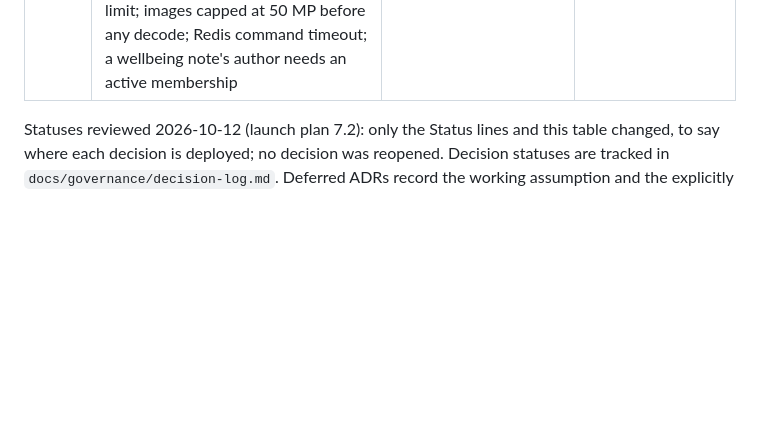
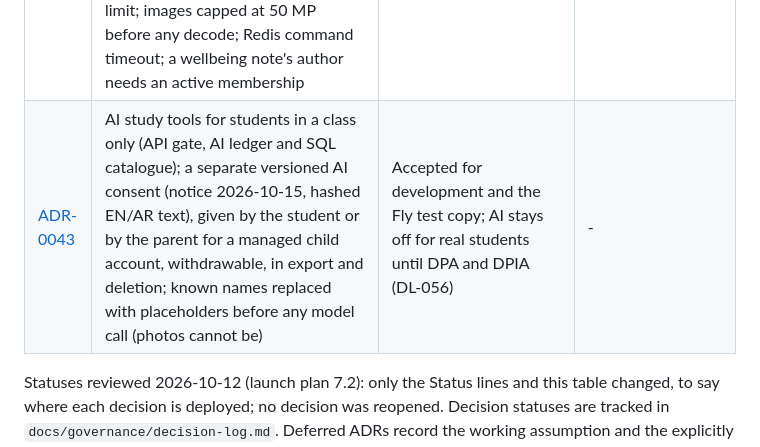
Before and after one commit to yousefomar3003/studafy-app, a Markdown page: docs/adr/README.md, the part around the change. Rendered like a GitHub page; blank space fills up the shorter version.

Commit message:
docs: ADR-0043 AI access, AI consent and name redaction
Co-Authored-By: Claude Opus 5.5 <noreply@anthropic.com>

```diff
--- a/docs/adr/README.md
+++ b/docs/adr/README.md
@@ -47,6 +47,7 @@ that references the old one.
 | [ADR-0039](ADR-0039-exact-material-selection-and-ai-usage.md) | Every AI study tool uses exactly the chosen lessons, lesson text and files, resolved and permission-checked per request; unreadable choices are named and only skipped on request; results keyed on the exact selection; one picker; AI usage shown as a bar and labels, never token counts | Accepted for development and the Fly test copy | - |
 | [ADR-0040](ADR-0040-marking-corrections-and-teacher-today.md) | Online work marked from the answers, the whole class listed (submitted, graded, published, not submitted, absent); marks are drafts until the all-or-nothing publish; only a change to a published mark or score is a correction with a reason, feedback alone is recorded without one; absence for non-submitters, never a zero; the attempt's feedback is published with the grade; a section needs content until a lesson filed for it is published (drafts never count); Today's work lists drafts, scheduled and open work and reloads when shown again | Accepted for development and the Fly test copy | - |
 | [ADR-0041](ADR-0041-security-audit-2026-10-08.md) | Security audit 2026-10-08: client addresses only from a source a caller cannot write (`CLIENT_IP_SOURCE`, optional Cloudflare-only origin); every non-local database connection encrypted, production refuses plaintext and the `postgres` login (runtime roles only); AI failures the provider billed are charged, model calls on a fail-closed 30 per 5 min limit; images capped at 50 MP before any decode; Redis command timeout; a wellbeing note's author needs an active membership | Accepted; deployed to the Fly test copy 2026-10-08 | - |
+| [ADR-0043](ADR-0043-ai-access-consent-and-name-redaction.md) | AI study tools for students in a class only (API gate, AI ledger and SQL catalogue); a separate versioned AI consent (notice 2026-10-15, hashed EN/AR text), given by the student or by the parent for a managed child account, withdrawable, in export and deletion; known names replaced with placeholders before any model call (photos cannot be) | Accepted for development and the Fly test copy; AI stays off for real students until DPA and DPIA (DL-056) | - |
 
 Statuses reviewed 2026-10-12 (launch plan 7.2): only the Status lines and
 this table changed, to say where each decision is deployed; no decision was
```
Also changed, not shown: docs/adr/ADR-0043-ai-access-consent-and-name-redaction.md (added, +185 -0 lines).
